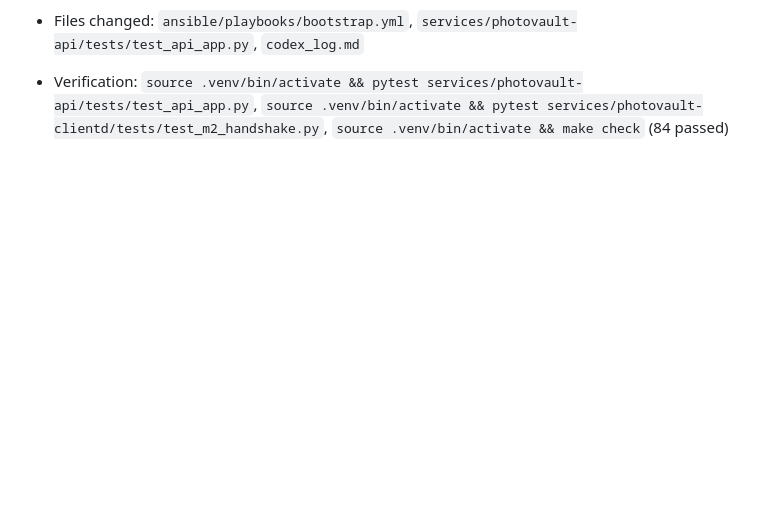
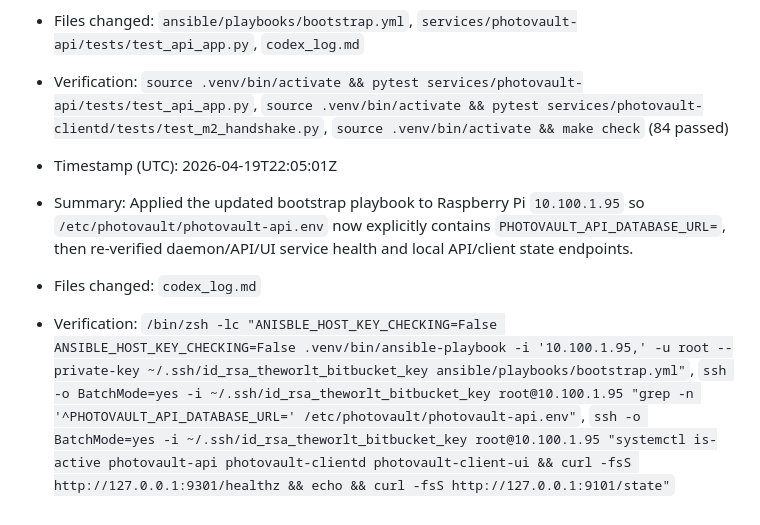
Before and after one commit to ptroc/photovault, a Markdown page: codex_log.md, the part around the change. Drawn GitHub-style; blank space fills up the shorter version.

Commit message:
Ops: apply bootstrap env wiring on Pi and verify health

```diff
--- a/codex_log.md
+++ b/codex_log.md
@@ -208,3 +208,8 @@ Append-only log of substantive Codex actions in this repository.
 - Summary: Hardened M2 deployment path by adding explicit `PHOTOVAULT_API_DATABASE_URL` bootstrap wiring in Ansible and added API coverage to verify env-driven Postgres state-store selection without changing endpoint contracts; re-ran full repository checks.
 - Files changed: `ansible/playbooks/bootstrap.yml`, `services/photovault-api/tests/test_api_app.py`, `codex_log.md`
 - Verification: `source .venv/bin/activate && pytest services/photovault-api/tests/test_api_app.py`, `source .venv/bin/activate && pytest services/photovault-clientd/tests/test_m2_handshake.py`, `source .venv/bin/activate && make check` (84 passed)
+
+- Timestamp (UTC): 2026-04-19T22:05:01Z
+- Summary: Applied the updated bootstrap playbook to Raspberry Pi `10.100.1.95` so `/etc/photovault/photovault-api.env` now explicitly contains `PHOTOVAULT_API_DATABASE_URL=`, then re-verified daemon/API/UI service health and local API/client state endpoints.
+- Files changed: `codex_log.md`
+- Verification: `/bin/zsh -lc "ANISBLE_HOST_KEY_CHECKING=False ANSIBLE_HOST_KEY_CHECKING=False .venv/bin/ansible-playbook -i '10.100.1.95,' -u root --private-key ~/.ssh/id_rsa_theworlt_bitbucket_key ansible/playbooks/bootstrap.yml"`, `ssh -o BatchMode=yes -i ~/.ssh/id_rsa_theworlt_bitbucket_key root@10.100.1.95 "grep -n '^PHOTOVAULT_API_DATABASE_URL=' /etc/photovault/photovault-api.env"`, `ssh -o BatchMode=yes -i ~/.ssh/id_rsa_theworlt_bitbucket_key root@10.100.1.95 "systemctl is-active photovault-api photovault-clientd photovault-client-ui && curl -fsS http://127.0.0.1:9301/healthz && echo && curl -fsS http://127.0.0.1:9101/state"`
```
